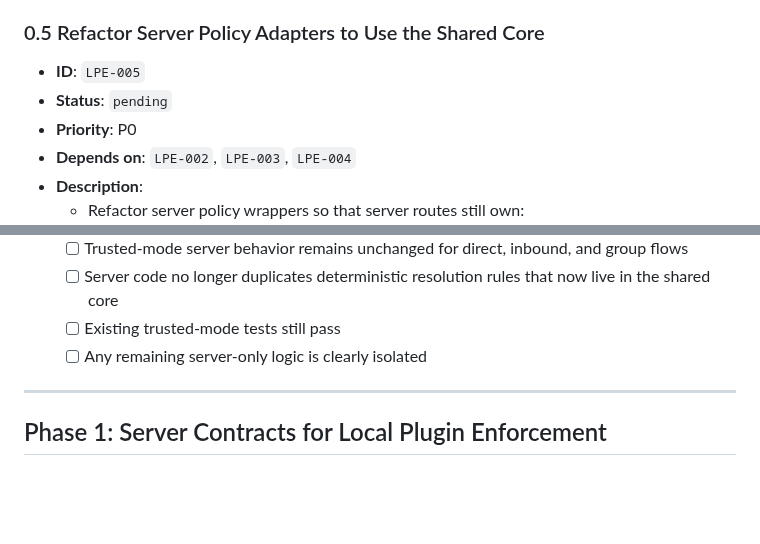
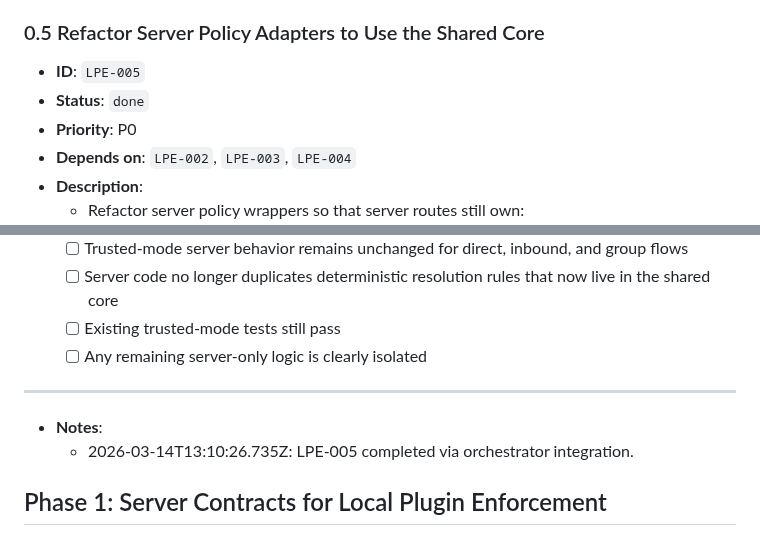
Before and after one commit to wjayesh/mahilo-2, a Markdown page: docs/prd-local-plugin-policy-enforcement.md, 2 parts joined by grey strips. GitHub-like rendering; blank space fills up the shorter version.

Commit message:
orchestrator: record LPE-005 done

```diff
--- a/docs/prd-local-plugin-policy-enforcement.md
+++ b/docs/prd-local-plugin-policy-enforcement.md
@@ -268,7 +268,7 @@ This project is done when all of the following are true:
   - 2026-03-14T13:02:27.758Z: LPE-004 completed via orchestrator integration.
 ### 0.5 Refactor Server Policy Adapters to Use the Shared Core
 - **ID**: `LPE-005`
-- **Status**: `pending`
+- **Status**: `done`
 - **Priority**: P0
 - **Depends on**: `LPE-002`, `LPE-003`, `LPE-004`
 - **Description**:
@@ -287,6 +287,8 @@ This project is done when all of the following are true:
 
 ---
 
+- **Notes**:
+  - 2026-03-14T13:10:26.735Z: LPE-005 completed via orchestrator integration.
 ## Phase 1: Server Contracts for Local Plugin Enforcement
 
 ### 1.1 Add a Direct-Send Policy Bundle Endpoint
```
